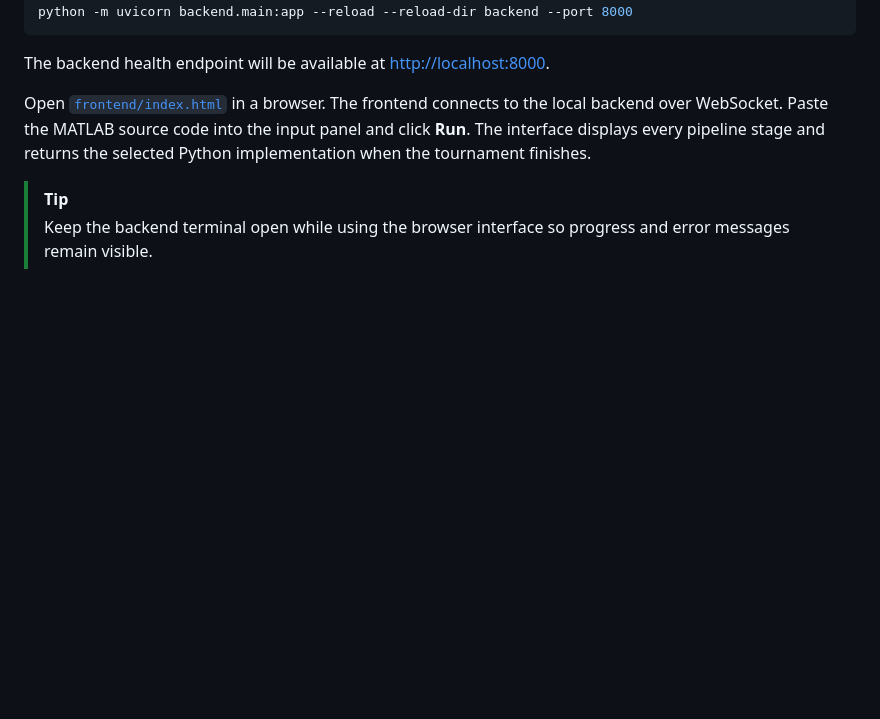
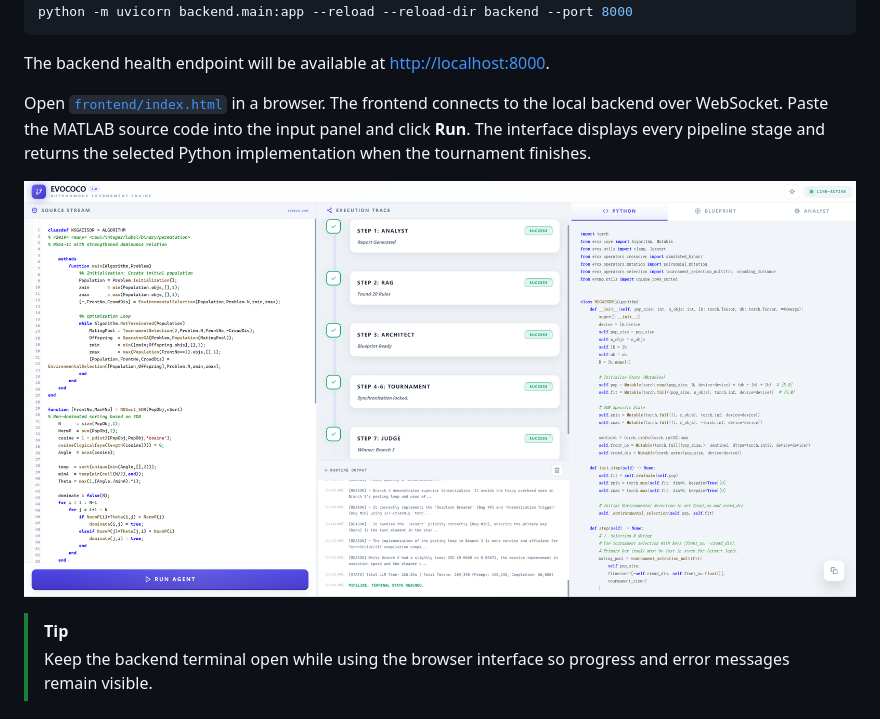
Before and after one commit to EMI-Group/evococo, a Markdown page: README.md, the part around the change. GitHub-like rendering; pictures changed too: docs/images/screenshot.png (added); blank space fills up the shorter version.

```diff
--- a/README.md
+++ b/README.md
@@ -132,6 +132,8 @@ backend over WebSocket. Paste the MATLAB source code into the input panel and cl
 interface displays every pipeline stage and returns the selected Python implementation when the
 tournament finishes.
 
+![EvoCoCo web interface](docs/images/screenshot.png)
+
 > [!TIP]
 > Keep the backend terminal open while using the browser interface so progress and error messages
 > remain visible.
```
